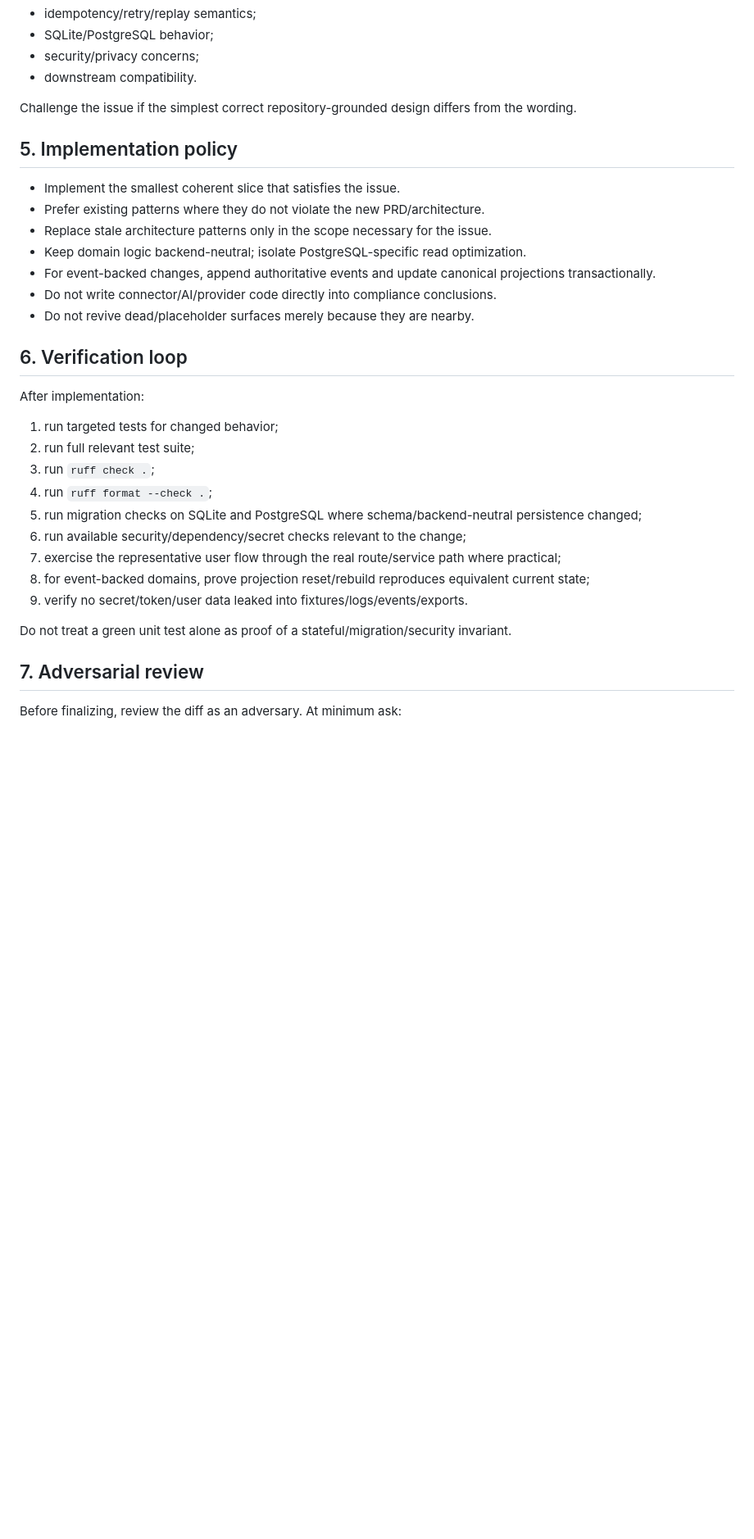
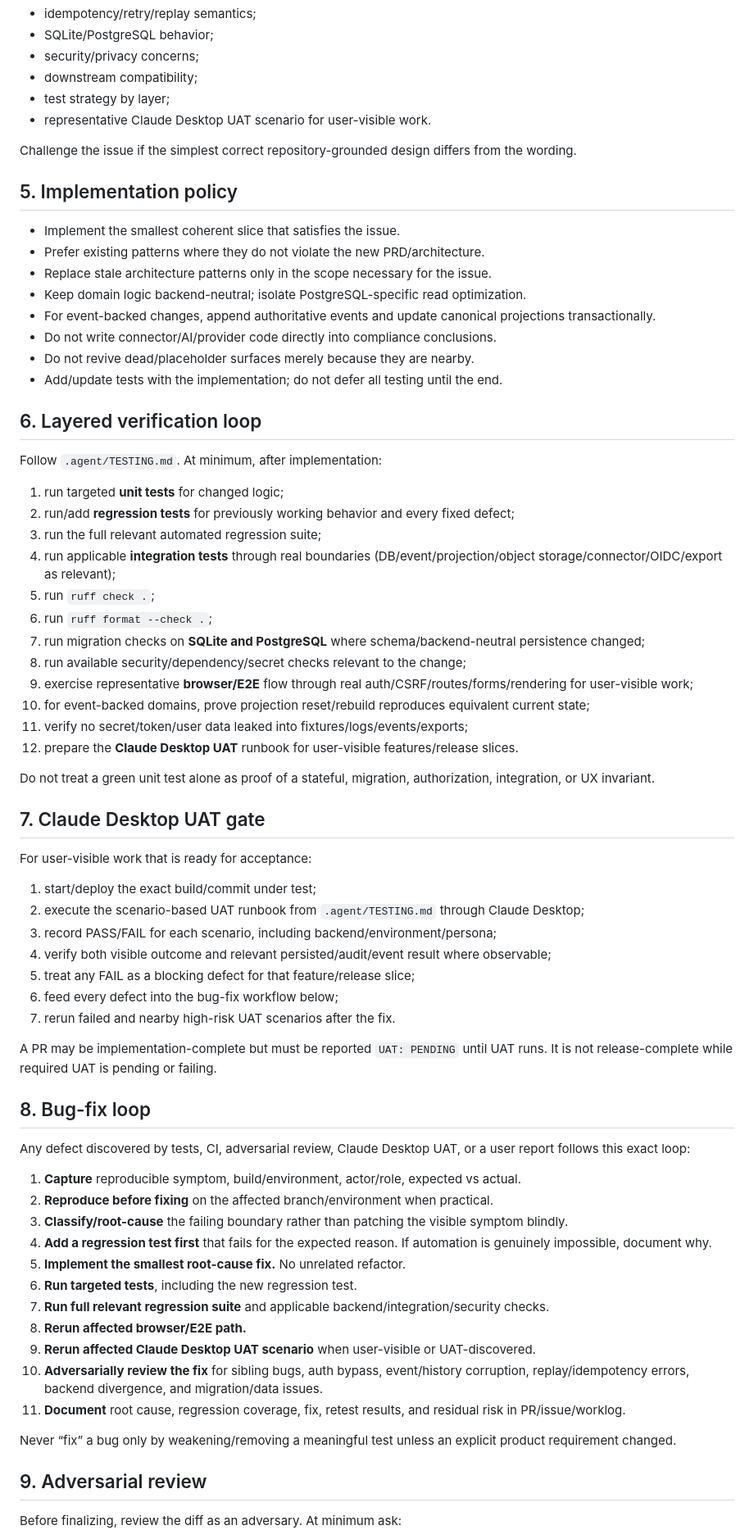
Before and after one commit to yangjeep/minigrc, a Markdown page: .agent/LOOP.md, the part around one of its changes. Shown at 82% size. Drawn GitHub-style; blank space fills up the shorter version.

Commit message:
docs: add layered verification UAT and regression-first bug loop

```diff
--- a/.agent/LOOP.md
+++ b/.agent/LOOP.md
@@ -62,7 +64,9 @@ A good design must state:
 - idempotency/retry/replay semantics;
 - SQLite/PostgreSQL behavior;
 - security/privacy concerns;
-- downstream compatibility.
+- downstream compatibility;
+- test strategy by layer;
+- representative Claude Desktop UAT scenario for user-visible work.
 
 Challenge the issue if the simplest correct repository-grounded design differs from the wording.
 
@@ -75,24 +79,60 @@ Challenge the issue if the simplest correct repository-grounded design differs f
 - For event-backed changes, append authoritative events and update canonical projections transactionally.
 - Do not write connector/AI/provider code directly into compliance conclusions.
 - Do not revive dead/placeholder surfaces merely because they are nearby.
+- Add/update tests with the implementation; do not defer all testing until the end.
 
-## 6. Verification loop
+## 6. Layered verification loop
 
-After implementation:
+Follow `.agent/TESTING.md`. At minimum, after implementation:
 
-1. run targeted tests for changed behavior;
-2. run full relevant test suite;
-3. run `ruff check .`;
-4. run `ruff format --check .`;
-5. run migration checks on SQLite and PostgreSQL where schema/backend-neutral persistence changed;
-6. run available security/dependency/secret checks relevant to the change;
-7. exercise the representative user flow through the real route/service path where practical;
-8. for event-backed domains, prove projection reset/rebuild reproduces equivalent current state;
-9. verify no secret/token/user data leaked into fixtures/logs/events/exports.
+1. run targeted **unit tests** for changed logic;
+2. run/add **regression tests** for previously working behavior and every fixed defect;
+3. run the full relevant automated regression suite;
+4. run applicable **integration tests** through real boundaries (DB/event/projection/object storage/connector/OIDC/export as relevant);
+5. run `ruff check .`;
+6. run `ruff format --check .`;
+7. run migration checks on **SQLite and PostgreSQL** where schema/backend-neutral persistence changed;
+8. run available security/dependency/secret checks relevant to the change;
+9. exercise representative **browser/E2E** flow through real auth/CSRF/routes/forms/rendering for user-visible work;
+10. for event-backed domains, prove projection reset/rebuild reproduces equivalent current state;
+11. verify no secret/token/user data leaked into fixtures/logs/events/exports;
+12. prepare the **Claude Desktop UAT** runbook for user-visible features/release slices.
 
-Do not treat a green unit test alone as proof of a stateful/migration/security invariant.
+Do not treat a green unit test alone as proof of a stateful, migration, authorization, integration, or UX invariant.
 
-## 7. Adversarial review
+## 7. Claude Desktop UAT gate
+
+For user-visible work that is ready for acceptance:
+
+1. start/deploy the exact build/commit under test;
+2. execute the scenario-based UAT runbook from `.agent/TESTING.md` through Claude Desktop;
+3. record PASS/FAIL for each scenario, including backend/environment/persona;
+4. verify both visible outcome and relevant persisted/audit/event result where observable;
+5. treat any FAIL as a blocking defect for that feature/release slice;
+6. feed every defect into the bug-fix workflow below;
+7. rerun failed and nearby high-risk UAT scenarios after the fix.
+
+A PR may be implementation-complete but must be reported `UAT: PENDING` until UAT runs. It is not release-complete while required UAT is pending or failing.
+
+## 8. Bug-fix loop
+
+Any defect discovered by tests, CI, adversarial review, Claude Desktop UAT, or a user report follows this exact loop:
+
+1. **Capture** reproducible symptom, build/environment, actor/role, expected vs actual.
+2. **Reproduce before fixing** on the affected branch/environment when practical.
+3. **Classify/root-cause** the failing boundary rather than patching the visible symptom blindly.
+4. **Add a regression test first** that fails for the expected reason. If automation is genuinely impossible, document why.
+5. **Implement the smallest root-cause fix.** No unrelated refactor.
+6. **Run targeted tests**, including the new regression test.
+7. **Run full relevant regression suite** and applicable backend/integration/security checks.
+8. **Rerun affected browser/E2E path.**
+9. **Rerun affected Claude Desktop UAT scenario** when user-visible or UAT-discovered.
+10. **Adversarially review the fix** for sibling bugs, auth bypass, event/history corruption, replay/idempotency errors, backend divergence, and migration/data issues.
+11. **Document** root cause, regression coverage, fix, retest results, and residual risk in PR/issue/worklog.
+
+Never “fix” a bug only by weakening/removing a meaningful test unless an explicit product requirement changed.
+
+## 9. Adversarial review
 
 Before finalizing, review the diff as an adversary. At minimum ask:
 
```
Also changed, not shown: other parts of .agent/LOOP.md (+31 -11 lines).
